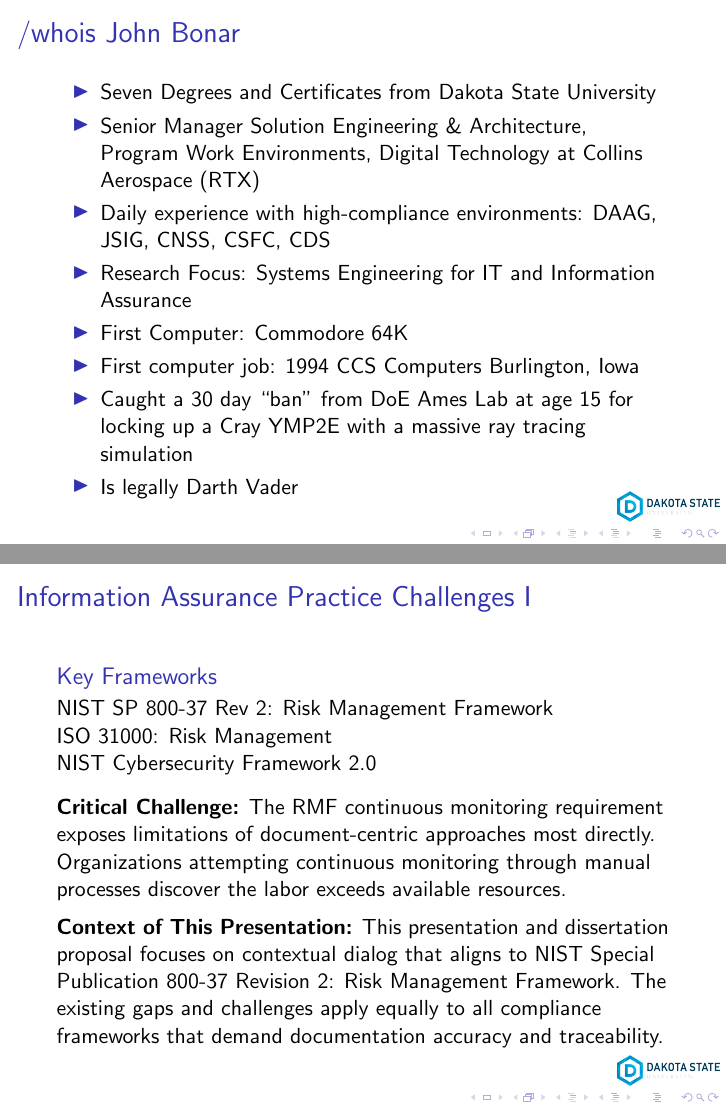
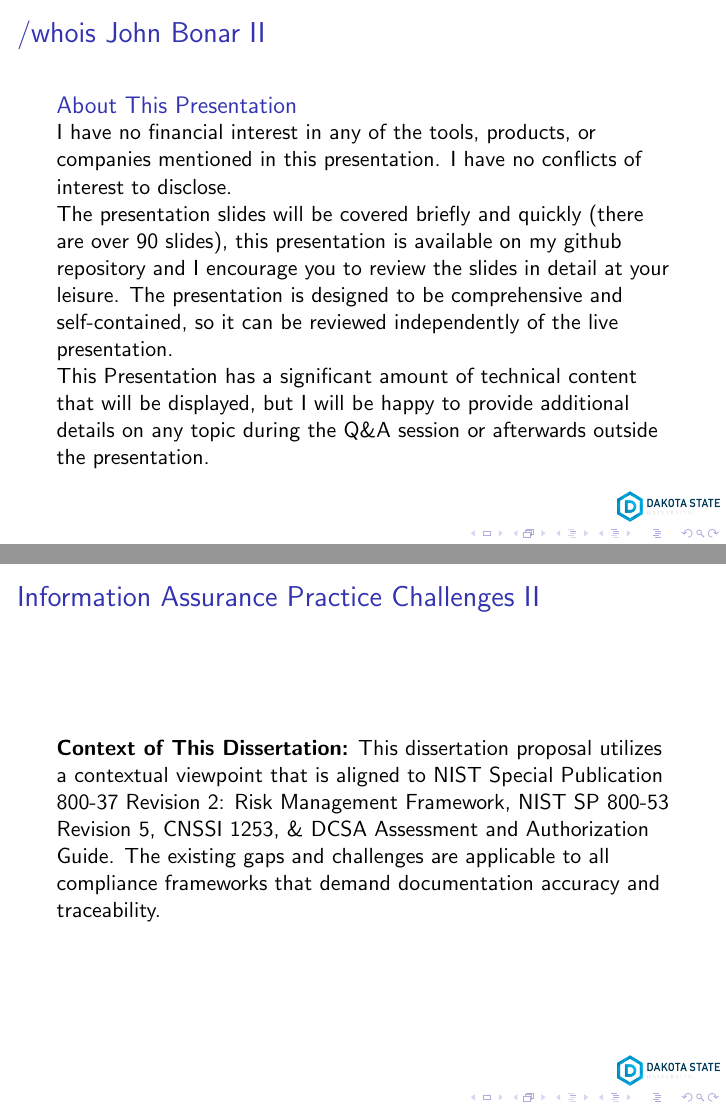
Before and after one commit to jbone81/DissertationProposalPresentation, LaTeX slides (Presentation.tex): pages 3 and 8 of 94 before the commit and pages 4 and 10 of 96 after it, joined at a grey line. Compiled offline with pdfLaTeX.

Commit message:
added about this presentation

```diff
--- a/Presentation.tex
+++ b/Presentation.tex
@@ -44,7 +44,7 @@ Madison, South Dakota, United States}
 \end{frame}
 
 % SLIDE 3: About Me
-\begin{frame}{/whois John Bonar}
+\begin{frame}[allowframebreaks]{/whois John Bonar}
   \begin{itemize}
     \item Seven Degrees and Certificates from Dakota State University
     \item Senior Manager Solution Engineering \& Architecture, Program Work Environments, Digital Technology at Collins Aerospace (RTX)
@@ -52,9 +52,18 @@ Madison, South Dakota, United States}
     \item Research Focus: Systems Engineering for IT and Information Assurance
     \item First Computer: Commodore 64K
     \item First computer job: 1994 CCS Computers Burlington, Iowa
-    \item Caught a 30 day ``ban'' from DoE Ames Lab at age 15 for locking up a Cray YMP2E with a massive ray tracing simulation
     \item Is legally Darth Vader
+    \item Come See My Session at Dakotacon 2026: ``Red \& Blue SysML: Model Based Systems Engineering for Cyber Operations \& Defense''
   \end{itemize}
+
+  \begin{block}{About This Presentation}
+    I have no financial interest in any of the tools, products, or companies mentioned in this presentation. I have no conflicts of interest to disclose.
+
+
+    The presentation slides will be covered briefly and quickly (there are over 90 slides), this presentation is available on my github repository and I encourage you to review the slides in detail at your leisure. The presentation is designed to be comprehensive and self-contained, so it can be reviewed independently of the live presentation.
+
+    This Presentation has a significant amount of technical content that will be displayed, but I will be happy to provide additional details on any topic during the Q\&A session or afterwards outside the presentation.
+  \end{block}
   \end{frame}
 
   % SLIDE 4: Abstract
@@ -109,14 +118,16 @@ Madison, South Dakota, United States}
   % SLIDE 8: Information Assurance Challenges And Presentation Context of Viewpoint
   \begin{frame}[allowframebreaks]{Information Assurance Practice Challenges}
     \begin{block}{Key Frameworks}
-    NIST SP 800-37 Rev 2: Risk Management Framework \\ ISO 31000: Risk Management \\ NIST Cybersecurity Framework 2.0
+      NIST SP 800-37 Rev 2: Risk Management Framework \\ ISO 31000: Risk Management \\ISO 27001: Information Security Management \\ NIST Cybersecurity Framework 2.0
     \end{block}
 
-  \vspace{0.2cm}
+    \vspace{0.5cm}
+
     \textbf{Critical Challenge:} The RMF continuous monitoring requirement exposes limitations of document-centric approaches most directly. Organizations attempting continuous monitoring through manual processes discover the labor exceeds available resources.
 
-  \vspace{0.2cm}
-  \textbf{Context of This Presentation:} This presentation and dissertation proposal focuses on contextual dialog that aligns to NIST Special Publication 800-37 Revision 2: Risk Management Framework. The existing gaps and challenges apply equally to all compliance frameworks that demand documentation accuracy and traceability.
+    \vspace{2.5cm}
+
+    \textbf{Context of This Dissertation:} This dissertation proposal utilizes a contextual viewpoint that is aligned to NIST Special Publication 800-37 Revision 2: Risk Management Framework, NIST SP 800-53 Revision 5, CNSSI 1253, \& DCSA Assessment and Authorization Guide. The existing gaps and challenges are applicable to all compliance frameworks that demand documentation accuracy and traceability.
   \end{frame}
 
   % SLIDE 9: Expanding Compliance Landscape
```
Also changed, not shown: Presentation.pdf, Presentation.tex (2 more changed lines). Lines whose indentation alone changed are shown as unchanged.
